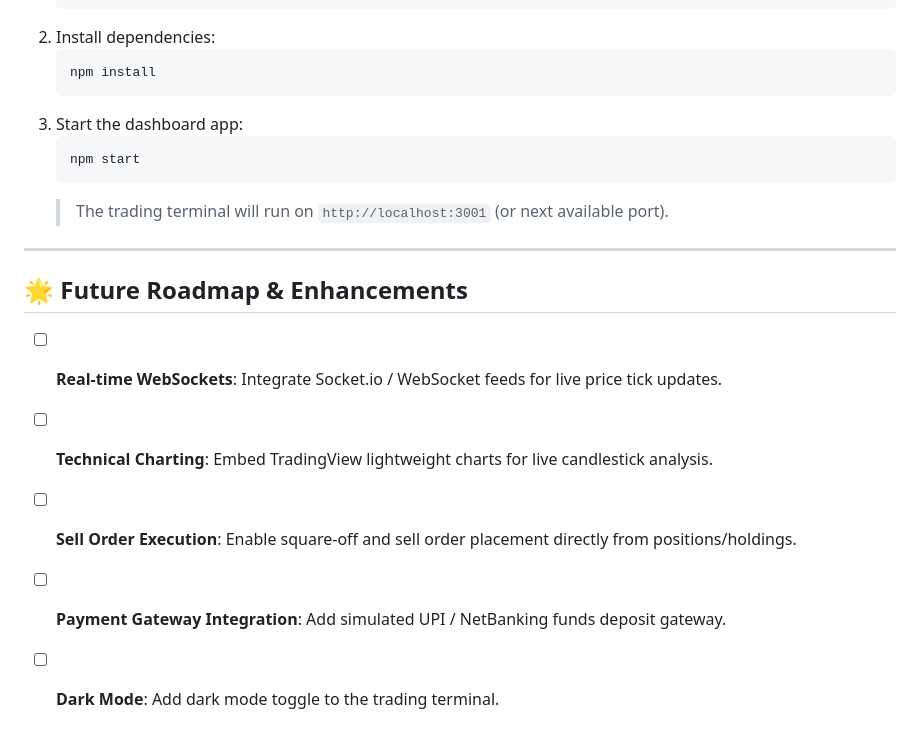
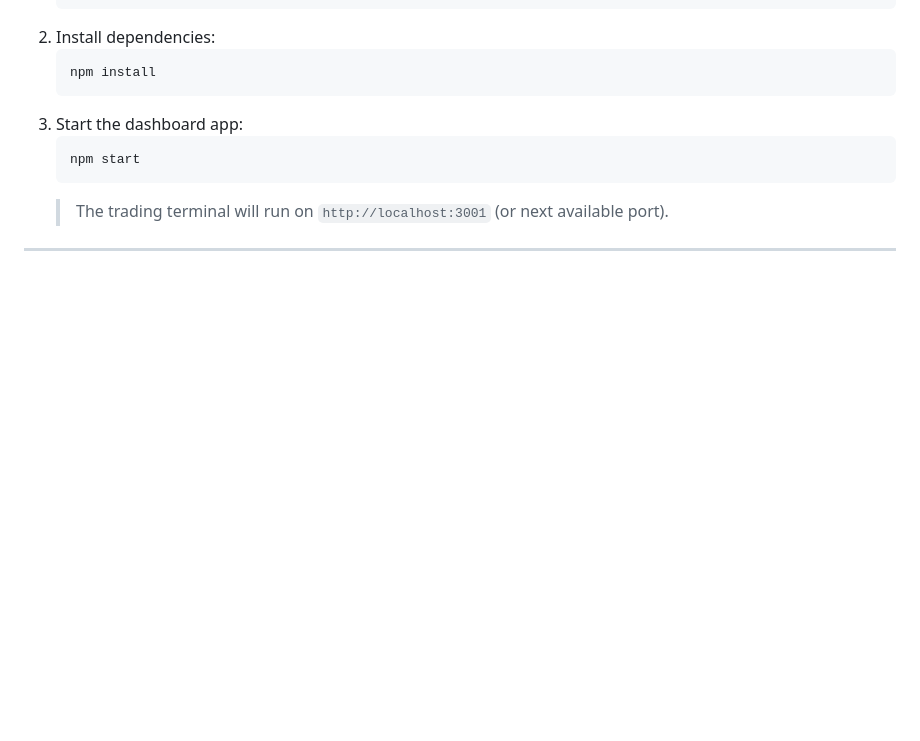
Before and after one commit to Supreet-30/Stock-trading-Platform, a Markdown page: README.md, the part around the change. Drawn GitHub-style; blank space fills up the shorter version.

```diff
--- a/README.md
+++ b/README.md
@@ -167,11 +167,3 @@ cd Stock-trading-Platform
    > The trading terminal will run on `http://localhost:3001` (or next available port).
 
 ---
-
-## 🌟 Future Roadmap & Enhancements
-
-- [ ] **Real-time WebSockets**: Integrate Socket.io / WebSocket feeds for live price tick updates.
-- [ ] **Technical Charting**: Embed TradingView lightweight charts for live candlestick analysis.
-- [ ] **Sell Order Execution**: Enable square-off and sell order placement directly from positions/holdings.
-- [ ] **Payment Gateway Integration**: Add simulated UPI / NetBanking funds deposit gateway.
-- [ ] **Dark Mode**: Add dark mode toggle to the trading terminal.
```
